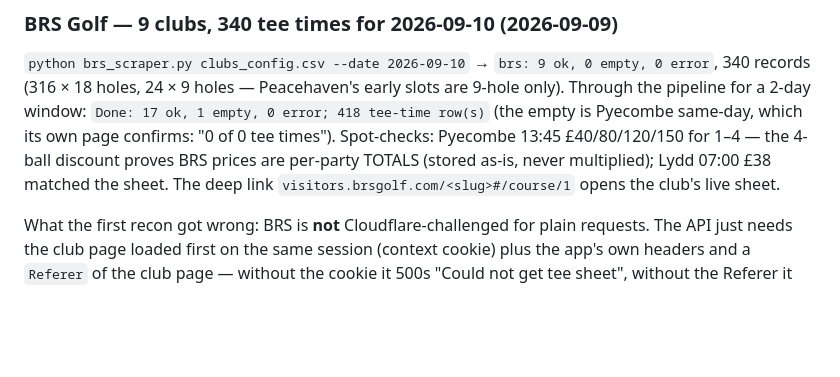
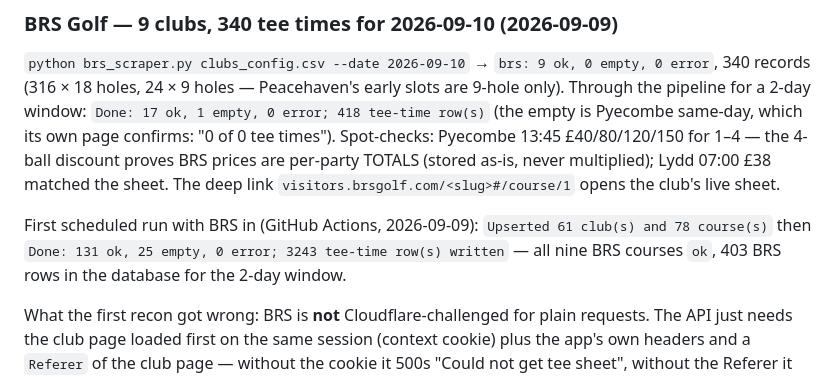
Before and after one commit to joechaplin1988/golfapp, a Markdown page: README.md, the part around the change. GitHub-like rendering; blank space fills up the shorter version.

Commit message:
docs: first scheduled run with BRS (131 ok / 25 empty / 0 error, 3,243 rows)
Co-Authored-By: Claude Fable 5.1 <noreply@anthropic.com>

```diff
--- a/README.md
+++ b/README.md
@@ -677,6 +677,11 @@ prices are per-party TOTALS (stored as-is, never multiplied); Lydd 07:00
 £38 matched the sheet. The deep link `visitors.brsgolf.com/<slug>#/course/1`
 opens the club's live sheet.
 
+First scheduled run with BRS in (GitHub Actions, 2026-09-09): `Upserted 61
+club(s) and 78 course(s)` then `Done: 131 ok, 25 empty, 0 error; 3243
+tee-time row(s) written` — all nine BRS courses `ok`, 403 BRS rows in the
+database for the 2-day window.
+
 What the first recon got wrong: BRS is **not** Cloudflare-challenged for
 plain requests. The API just needs the club page loaded first on the same
 session (context cookie) plus the app's own headers and a `Referer` of the
```
Also changed, not shown: CONTEXT.md (+2 -0 lines).
